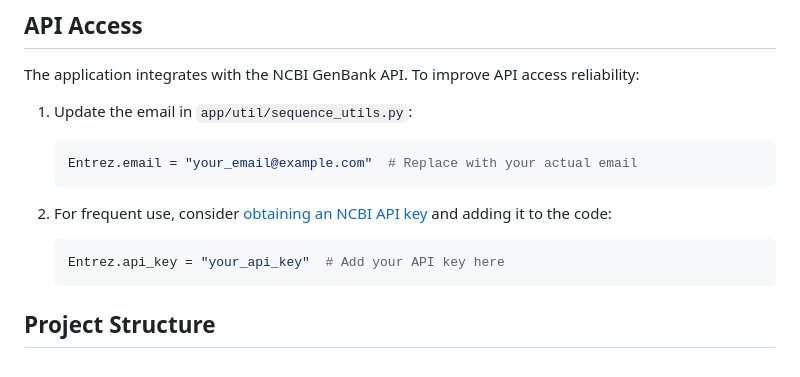
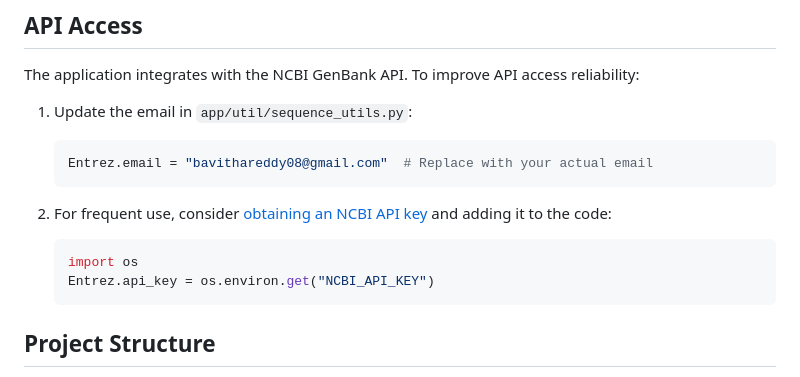
Before and after one commit to bavitha01/genomic_insights, a Markdown page: README.md, the part around the change. Drawn GitHub-style.

Commit message:
Update documentation

````diff
--- a/README.md
+++ b/README.md
@@ -54,12 +54,13 @@ The application integrates with the NCBI GenBank API. To improve API access reli
 
 1. Update the email in `app/util/sequence_utils.py`:
    ```python
-   Entrez.email = "your_email@example.com"  # Replace with your actual email
+   Entrez.email = "bavithareddy08@gmail.com"  # Replace with your actual email
    ```
 
 2. For frequent use, consider [obtaining an NCBI API key](https://ncbiinsights.ncbi.nlm.nih.gov/2017/11/02/new-api-keys-for-the-e-utilities/) and adding it to the code:
    ```python
-   Entrez.api_key = "your_api_key"  # Add your API key here
+   import os
+   Entrez.api_key = os.environ.get("NCBI_API_KEY")
    ```
 
 ## Project Structure
````
